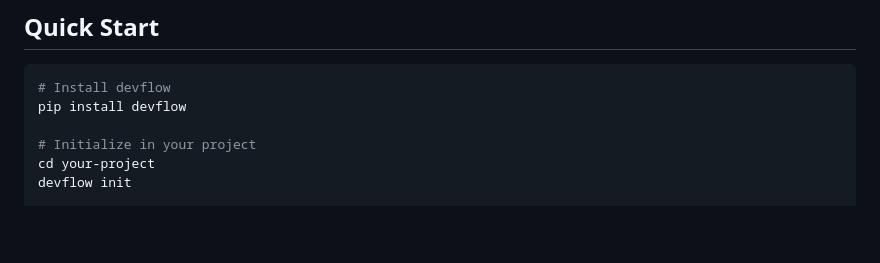
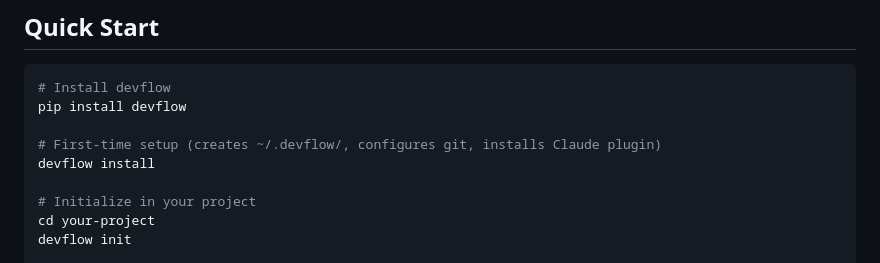
Before and after one commit to AO-Cyber-Systems/devflow, a Markdown page: README.md, the part around the change. Drawn GitHub-style; blank space fills up the shorter version.

Commit message:
docs: Add devflow install step to README quickstart
Co-Authored-By: Claude Opus 4.5 <noreply@anthropic.com>

````diff
--- a/README.md
+++ b/README.md
@@ -27,6 +27,9 @@ A comprehensive CLI tool for managing local development environments, database m
 ```bash
 # Install devflow
 pip install devflow
+
+# First-time setup (creates ~/.devflow/, configures git, installs Claude plugin)
+devflow install
 
 # Initialize in your project
 cd your-project
````
